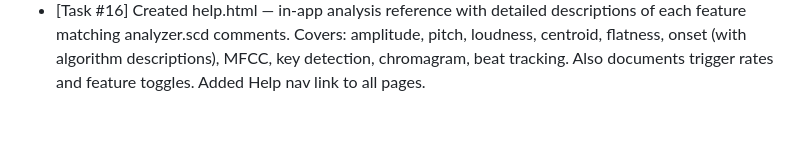
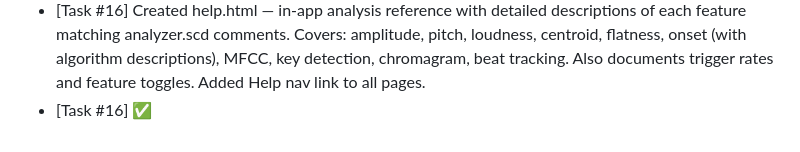
Before and after one commit to nitzanvolman/eden-music-analyzer-pi, a Markdown page: worklog.md, the part around the change. Rendered like a GitHub page.

Commit message:
Task #16 review passed — mark as done
Co-Authored-By: Claude Opus 4.6 (1M context) <noreply@anthropic.com>

```diff
--- a/worklog.md
+++ b/worklog.md
@@ -52,3 +52,4 @@
 - [Task #15] Added dual-mode visualization. "Public View" toggle in nav hides expert dashboard and shows full-screen immersive Canvas: radial chromagram with glowing orbs, connecting lines to center, BPM/key display in center, amplitude ring pulse, fade trails. Tap/click to return to expert mode. "tap to exit" hint fades in periodically.
 - [Task #15] ✅ (fixed: re-size expert canvases when returning from public mode)
 - [Task #16] Created help.html — in-app analysis reference with detailed descriptions of each feature matching analyzer.scd comments. Covers: amplitude, pitch, loudness, centroid, flatness, onset (with algorithm descriptions), MFCC, key detection, chromagram, beat tracking. Also documents trigger rates and feature toggles. Added Help nav link to all pages.
+- [Task #16] ✅
```
Also changed, not shown: ROADMAP.md (+1 -1 lines).
